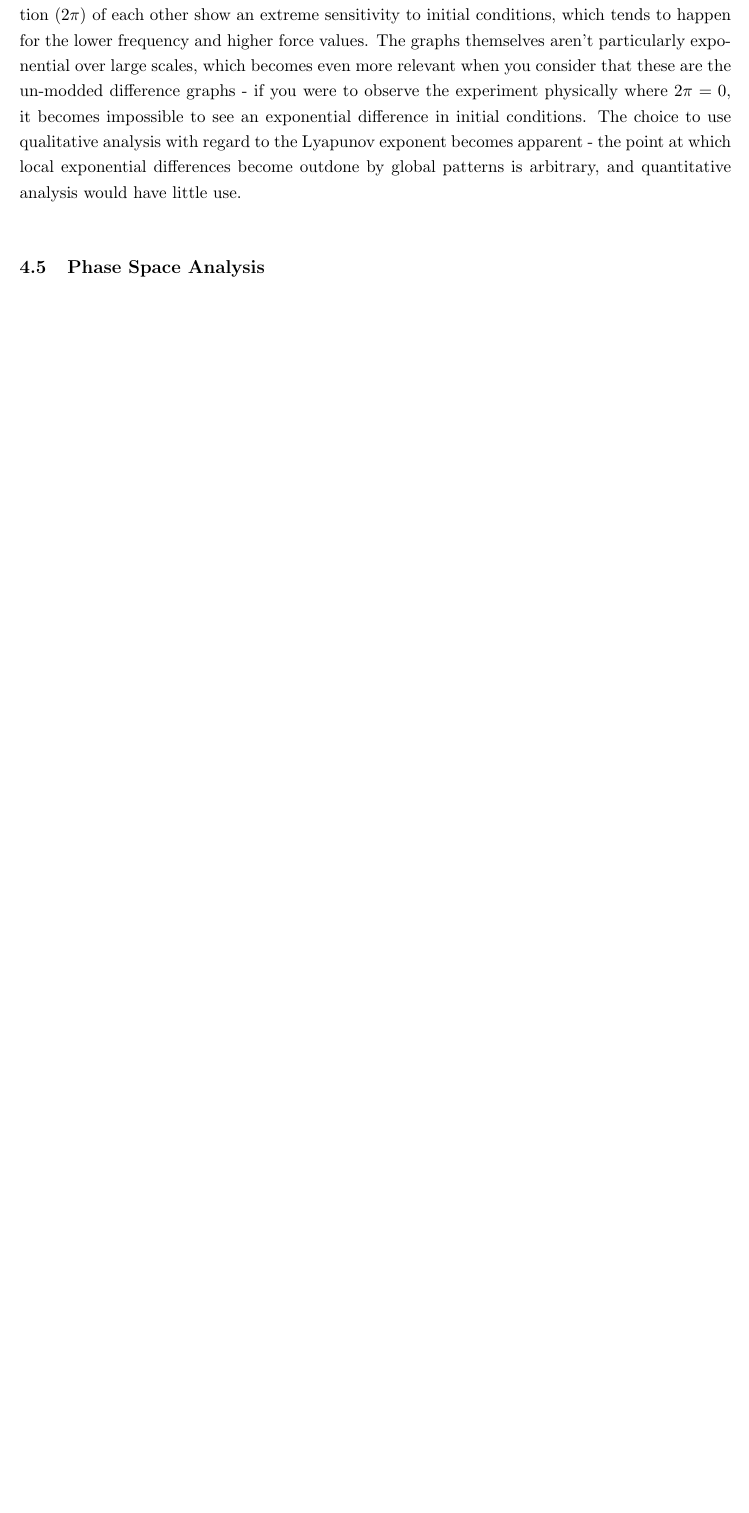
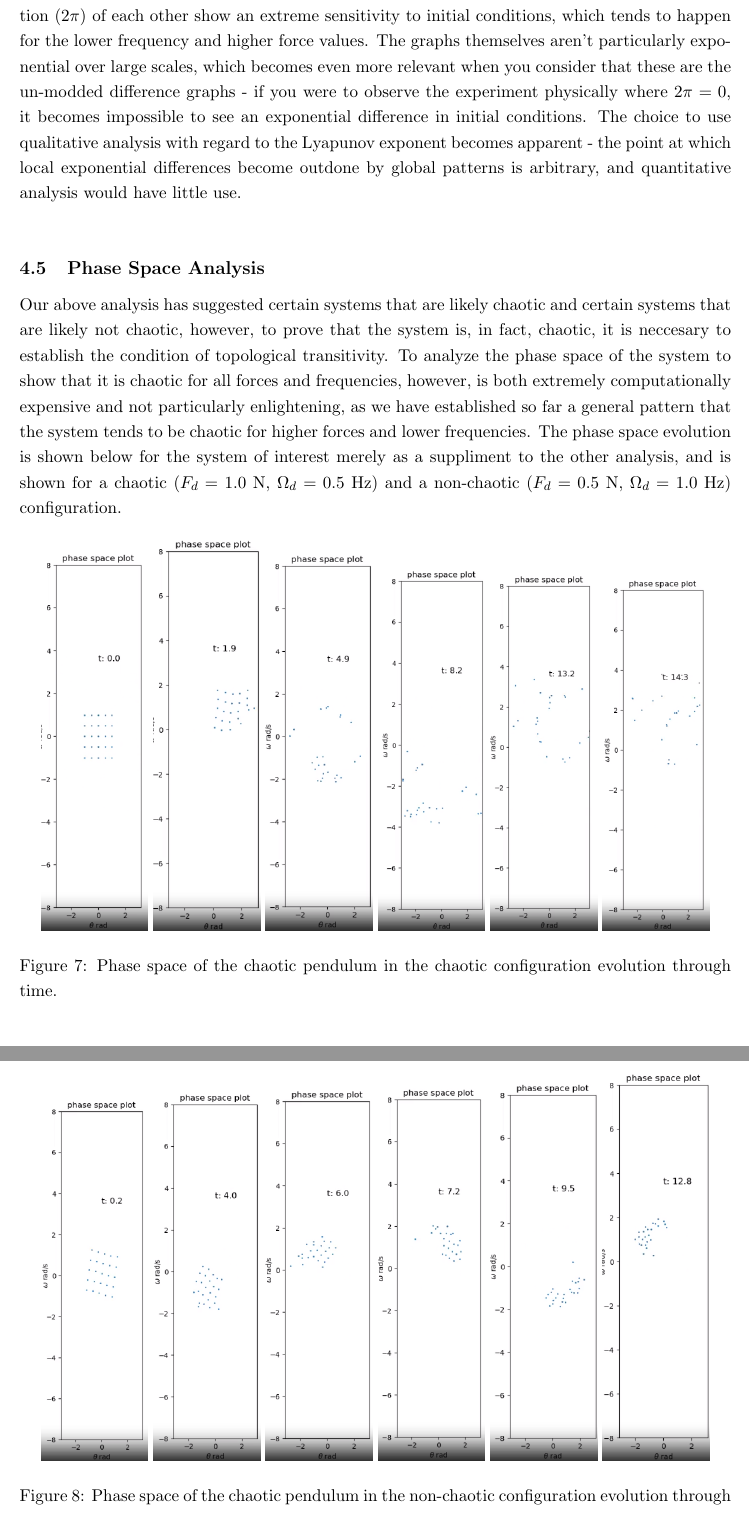
Before and after one commit to solalunara/theorycompproj, a LaTeX document (report.tex): part of page 10 of 10 before the commit and two parts of pages 10 and 11 of 12 after it, the two joined at a grey line, cut so that both start at the same text, the shorter picture padded with empty space. Compiled offline with pdfLaTeX.

Commit message:
phase space analysis

```diff
--- a/report.tex
+++ b/report.tex
@@ -266,3 +266,30 @@ A single ,forced and damped pendulum is one where the original simple pendulum-w
     quantitative analysis would have little use.\\
 
     \subsection{Phase Space Analysis}
+    Our above analysis has suggested certain systems that are likely chaotic and certain systems that are likely not chaotic, however, to prove that
+    the system is, in fact, chaotic, it is neccesary to establish the condition of topological transitivity. To analyze the phase space of the system
+    to show that it is chaotic for all forces and frequencies, however, is both extremely computationally expensive and not particularly enlightening,
+    as we have established so far a general pattern that the system tends to be chaotic for higher forces and lower frequencies. The phase space evolution
+    is shown below for the system of interest merely as a suppliment to the other analysis, and is shown for a chaotic ($F_d=1.0$ N, $\Omega_d=0.5$ Hz) and
+    a non-chaotic ($F_d=0.5$ N, $\Omega_d=1.0$ Hz) configuration.
+    \begin{figure}[H]
+        \centering
+        \includegraphics[width=0.15\textwidth]{phase_0.png}
+        \includegraphics[width=0.15\textwidth]{phase_1.png}
+        \includegraphics[width=0.15\textwidth]{phase_2.png}
+        \includegraphics[width=0.15\textwidth]{phase_3.png}
+        \includegraphics[width=0.15\textwidth]{phase_4.png}
+        \includegraphics[width=0.15\textwidth]{phase_5.png}
+        \caption{Phase space of the chaotic pendulum in the chaotic configuration evolution through time.}
+    \end{figure}
+    \begin{figure}[H]
+        \centering
+        \includegraphics[width=0.15\textwidth]{phase_0A.png}
+        \includegraphics[width=0.15\textwidth]{phase_1A.png}
+        \includegraphics[width=0.15\textwidth]{phase_2A.png}
+        \includegraphics[width=0.15\textwidth]{phase_3A.png}
+        \includegraphics[width=0.15\textwidth]{phase_4A.png}
+        \includegraphics[width=0.15\textwidth]{phase_5A.png}
+        \caption{Phase space of the chaotic pendulum in the non-chaotic configuration evolution through time.}
+    \end{figure}
+    For our analysis we had access to a GUI that allowed us to view the phase space of the system in real time, but due to the limitations of the lab report
```
Also changed, not shown: phase_0.png (added), phase_0A.png (added), phase_1.png (added), phase_1A.png (added), phase_2.png (added), phase_2A.png (added), phase_3.png (added), phase_3A.png (added), phase_4.png (added), phase_4A.png (added), phase_5.png (added), phase_5A.png (added), report.pdf, report.tex (7 more changed lines).
